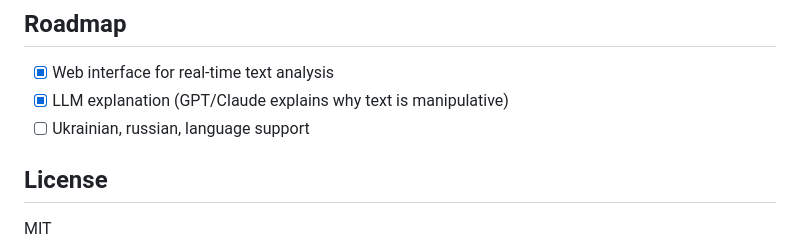
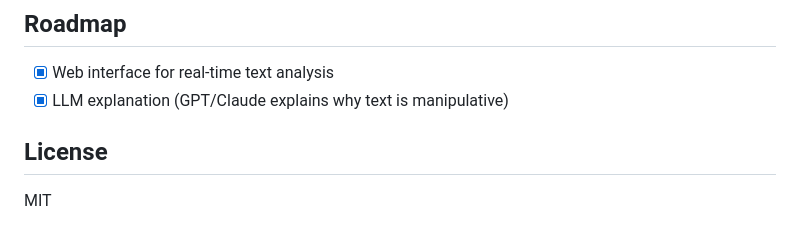
Before and after one commit to troyhunterz/psycholinguistic-detector, a Markdown page: README.md, the part around the change. Rendered like a GitHub page.

Commit message:
Remove Ukrainian and Russian language support from roadmap

```diff
--- a/README.md
+++ b/README.md
@@ -228,7 +228,6 @@ GitHub Actions runs on every push and pull request to `main`:
 
 - [x] Web interface for real-time text analysis
 - [x] LLM explanation (GPT/Claude explains why text is manipulative)
-- [ ] Ukrainian, russian, language support
 
 ## License
 
```
